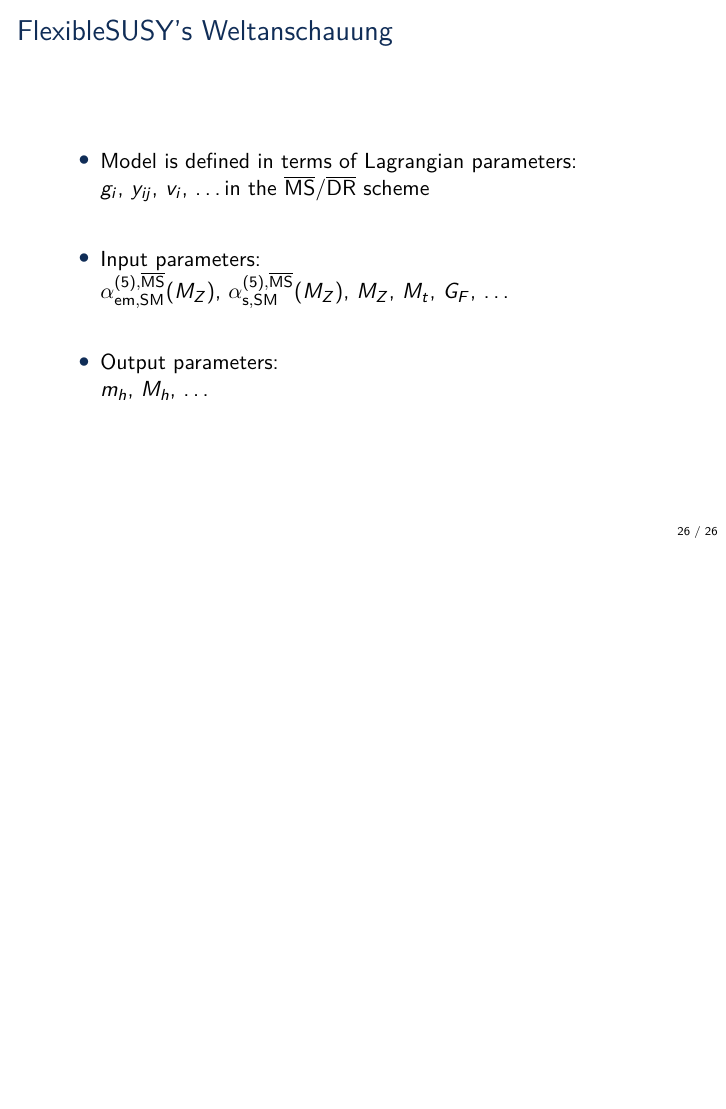
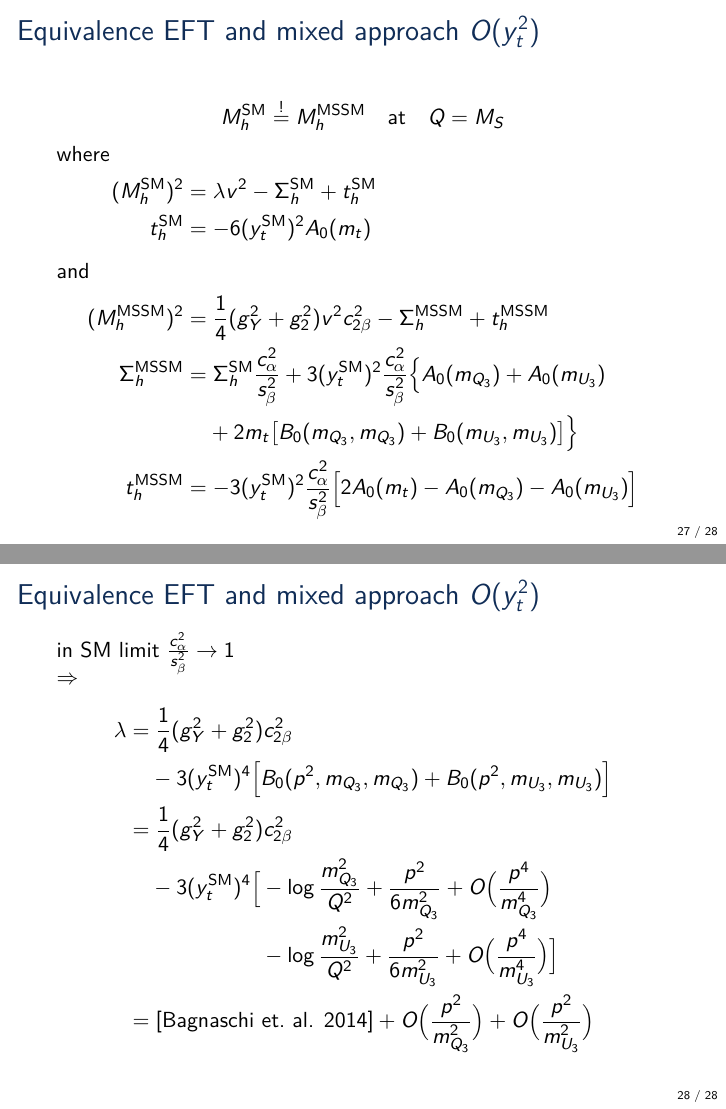
Before and after one commit to Expander/talk-olang-2018, LaTeX slides (talk.tex): page 29 of 31 before the commit and pages 29 and 30 of 33 after it, the two joined at a grey line, the shorter picture padded with empty space. Compiled offline with pdfLaTeX.

Commit message:
showing equivalence to pure EFT approach

```diff
--- a/talk.tex
+++ b/talk.tex
@@ -350,17 +350,17 @@
 
 \begin{frame}{Combining EFT and diagrammatic approach: matching $M_h$}
   \begin{align*}
-    M_h^{\SM} &\overset{!}{=} M_h^\text{MSSM} \quad \text{at} \quad \mu = M_S
+    M_h^{\SM} &\overset{!}{=} M_h^\text{MSSM} \quad \text{at} \quad Q = M_S
   \end{align*}
   $\Rightarrow$
   \begin{align*}
     \lambda(M_S) = \frac{1}{v^2(M_S)} \Big[
     {\color{normal text.fg!15!normal text.bg}
     \only<2->{\color{normal text.fg}}{%
-    \underbrace{\usebeamercolor[fg]{text}{(M_h^\text{MSSM})^2 + \Sigma^\SM_h(p^2 = (M_h^\SM)^2,\mu = M_S)}}_{\text{large logs $\propto\log(M_Z/M_S)$ cancel in decoupling limit}}}}
+    \underbrace{\usebeamercolor[fg]{text}{(M_h^\text{MSSM})^2 + \Sigma^\SM_h(p^2 = (M_h^\SM)^2,Q = M_S)}}_{\text{large logs $\propto\log(M_Z/M_S)$ cancel in decoupling limit}}}}
     \Big]
   \end{align*}
   where
   \begin{align*}
-    (M_h^{\SM})^2 &= \lambda(M_S) v^2(M_S) - \Sigma^{\SM}_h(p^2 = (M_h^{\SM})^2,\mu = M_S) \\
+    (M_h^{\SM})^2 &= \lambda(M_S) v^2(M_S) - \Sigma^{\SM}_h(p^2 = (M_h^{\SM})^2,Q = M_S) \\
     (M_h^\text{MSSM})^2 &= \text{smallest eigenvalue of} \\
@@ -552,6 +552,46 @@
   $\tan\beta = 5$, $X_{t,b,\tau} = 0$
 \end{frame}
 
+\begin{frame}{Equivalence EFT and mixed approach $O(y_t^2)$}
+  \begin{align*}
+    M_h^{\SM} &\overset{!}{=} M_h^\text{MSSM} \quad \text{at} \quad Q = M_S
+  \end{align*}
+  where
+  \begin{align*}
+    (M_h^{\SM})^2 &= \lambda v^2 - \Sigma^{\SM}_h + t_h^\SM \\
+    t_h^\SM &= -6 (y_t^\SM)^2 A_0(m_t)
+  \intertext{and}
+    (M_h^\MSSM)^2 &= \frac{1}{4} (g_Y^2 + g_2^2) v^2 c^2_{2\beta}
+    - \Sigma_h^\MSSM + t_h^\MSSM\\
+    \Sigma_h^\MSSM &= \Sigma_h^\SM \frac{c^2_\alpha}{s^2_\beta}
+    + 3 (y_t^\SM)^2 \frac{c^2_\alpha}{s^2_\beta} \Big\{
+       A_0(m_{Q_3}) + A_0(m_{U_3})\\
+       &\phantom{={}} + 2 m_t \big[ B_0(m_{Q_3},m_{Q_3}) + B_0(m_{U_3},m_{U_3}) \big]
+    \Big\}\\
+    t_h^\MSSM &= -3 (y_t^\SM)^2 \frac{c^2_\alpha}{s^2_\beta} \Big[2 A_0(m_t) - A_0(m_{Q_3}) - A_0(m_{U_3})\Big]
+  \end{align*}
+\end{frame}
+
+\begin{frame}{Equivalence EFT and mixed approach $O(y_t^2)$}
+  in SM limit $\frac{c^2_\alpha}{s^2_\beta} \rightarrow 1$\\
+  $\Rightarrow$
+  \begin{align*}
+    \lambda &= \frac{1}{4} (g_Y^2 + g_2^2) c_{2\beta}^2\\
+    &\phantom{={}}
+    - 3 (y_t^\SM)^4 \Big[
+    B_0(p^2,m_{Q_3},m_{Q_3}) + B_0(p^2,m_{U_3},m_{U_3}) \Big]\\
+    &=
+    \frac{1}{4} (g_Y^2 + g_2^2) c_{2\beta}^2\\
+    &\phantom{={}} - 3 (y_t^\SM)^4 \Big[
+    -\log\frac{m^2_{Q_3}}{Q^2} + \frac{p^2}{6m^2_{Q_3}} + O\Big(\frac{p^4}{m^4_{Q_3}}\Big)\\
+    &\phantom{={} - 3 (y_t^\SM)^4 \Big[}
+    - \log\frac{m^2_{U_3}}{Q^2} + \frac{p^2}{6m^2_{U_3}} + O\Big(\frac{p^4}{m^4_{U_3}}\Big) \Big]\\
+    &= [\text{Bagnaschi et.\ al. 2014}]
+    + O\Big(\frac{p^2}{m^2_{Q_3}}\Big)
+    + O\Big(\frac{p^2}{m^2_{U_3}}\Big)
+  \end{align*}
+\end{frame}
+
 \begin{frame}[noframenumbering]{FlexibleSUSY's Weltanschauung}
   \begin{itemize} \setlength\itemsep{2em}
   \item Model is defined in terms of Lagrangian parameters:\\
```
Also changed, not shown: talk.tex (44 more changed lines).
